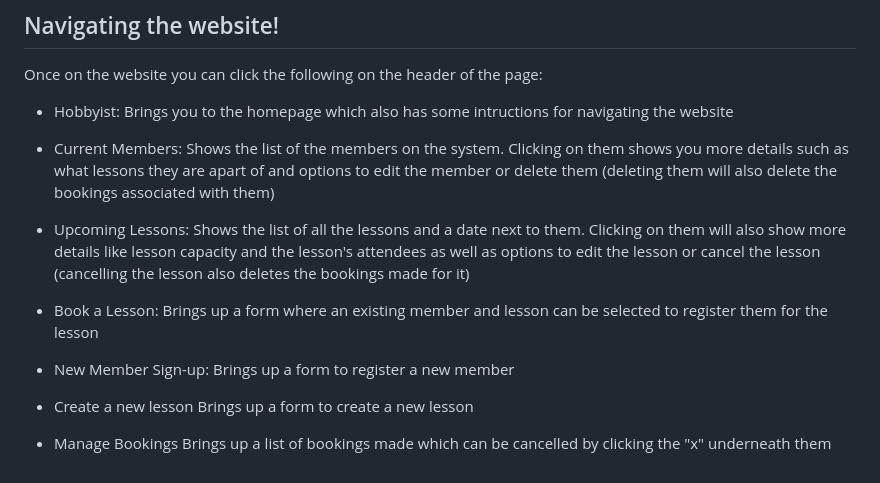
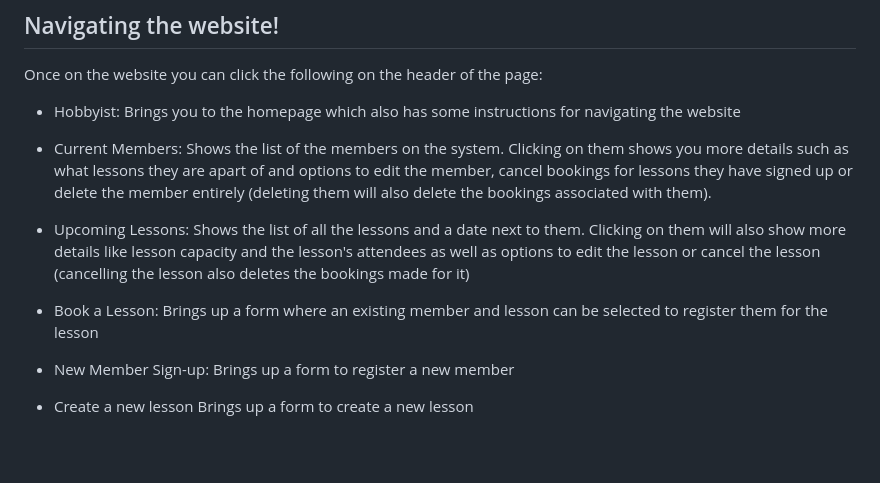
Before and after one commit to JackOfDickson/Hobbyist_web_app, a Markdown page: README.MD, the part around the change. Drawn GitHub-style; blank space fills up the shorter version.

Commit message:
updated readme some more to include new feature, being able to cancel booking on the member detail page.

```diff
--- a/README.MD
+++ b/README.MD
@@ -58,10 +58,10 @@ If you need to close the app you can press control and c to stop the webpage fro
 ## Navigating the website!
 Once on the website you can click the following on the header of the page:
 - Hobbyist:
-Brings you to the homepage which also has some intructions for navigating the website
+Brings you to the homepage which also has some instructions for navigating the website
 
 - Current Members:
-Shows the list of the members on the system. Clicking on them shows you more details such as what lessons they are apart of and options to edit the member or delete them (deleting them will also delete the bookings associated with them)
+Shows the list of the members on the system. Clicking on them shows you more details such as what lessons they are apart of and options to edit the member, cancel bookings for lessons they have signed up or delete the member entirely (deleting them will also delete the bookings associated with them).
 
 - Upcoming Lessons:
 Shows the list of all the lessons and a date next to them. Clicking on them will also show more details like lesson capacity and the lesson's attendees as well as options to edit the lesson or cancel the lesson (cancelling the lesson also deletes the bookings made for it)
@@ -74,6 +74,3 @@ Brings up a form to register a new member
 
 - Create a new lesson
 Brings up a form to create a new lesson
-
-- Manage Bookings
-Brings up a list of bookings made which can be cancelled by clicking the "x" underneath them
```
